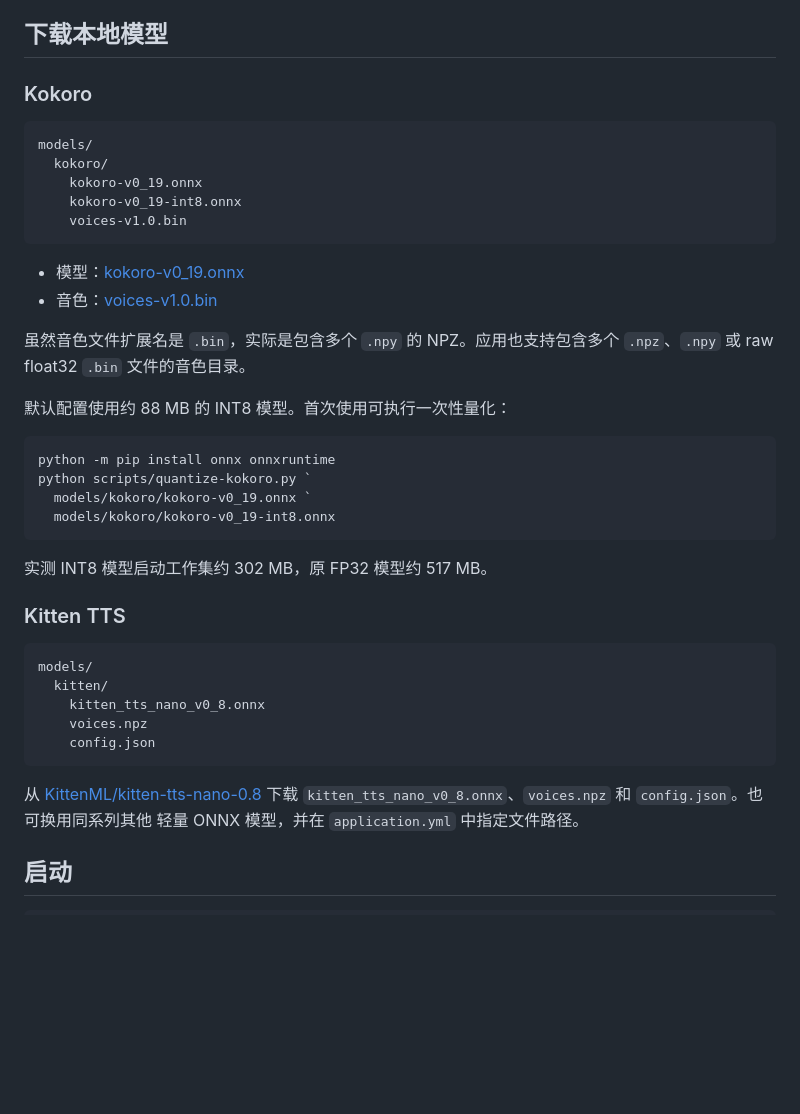
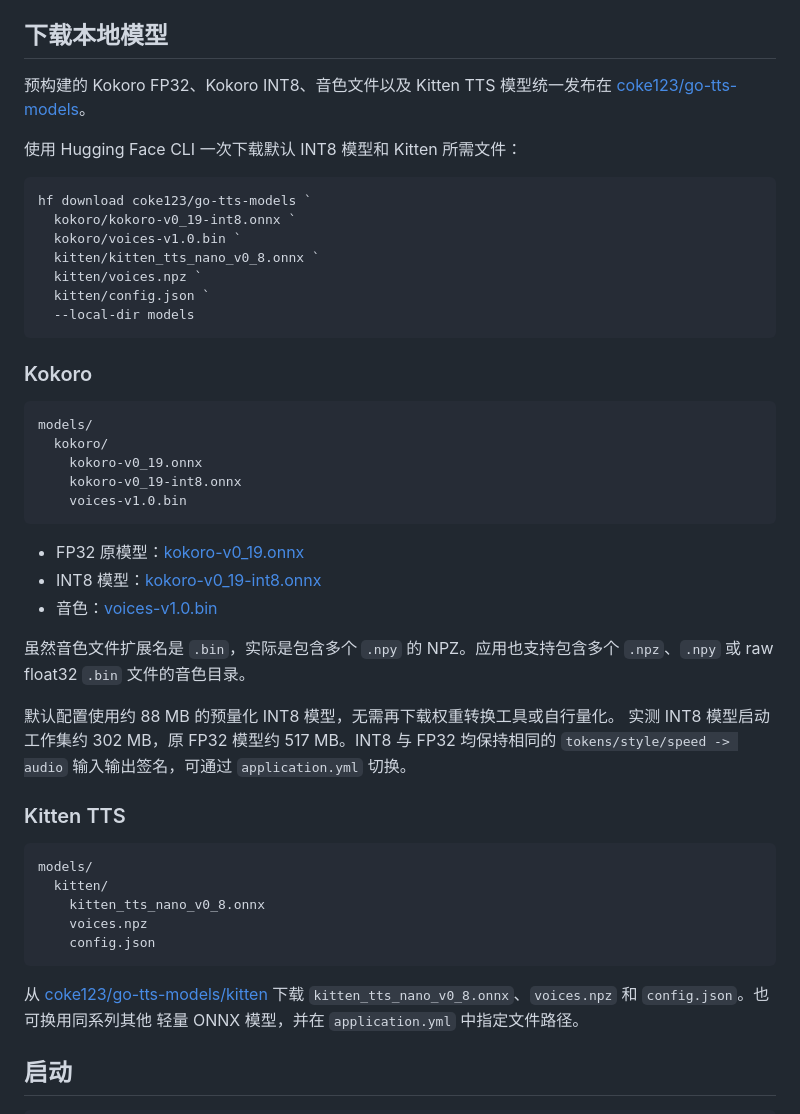
Before and after one commit to chuccp/go-tts, a Markdown page: README.md, the part around the change. Rendered like a GitHub page; blank space fills up the shorter version.

Commit message:
docs: publish prebuilt TTS models on Hugging Face

````diff
--- a/README.md
+++ b/README.md
@@ -42,6 +42,21 @@ Windows 可下载
 
 ## 下载本地模型
 
+预构建的 Kokoro FP32、Kokoro INT8、音色文件以及 Kitten TTS 模型统一发布在
+[coke123/go-tts-models](https://huggingface.co/coke123/go-tts-models/tree/main)。
+
+使用 Hugging Face CLI 一次下载默认 INT8 模型和 Kitten 所需文件：
+
+```powershell
+hf download coke123/go-tts-models `
+  kokoro/kokoro-v0_19-int8.onnx `
+  kokoro/voices-v1.0.bin `
+  kitten/kitten_tts_nano_v0_8.onnx `
+  kitten/voices.npz `
+  kitten/config.json `
+  --local-dir models
+```
+
 ### Kokoro
 
 ```text
@@ -52,22 +67,16 @@ models/
     voices-v1.0.bin
 ```
 
-- 模型：[kokoro-v0_19.onnx](https://github.com/nazdridoy/kokoro-tts/releases/download/v1.0.0/kokoro-v0_19.onnx)
-- 音色：[voices-v1.0.bin](https://github.com/nazdridoy/kokoro-tts/releases/download/v1.0.0/voices-v1.0.bin)
+- FP32 原模型：[kokoro-v0_19.onnx](https://huggingface.co/coke123/go-tts-models/resolve/main/kokoro/kokoro-v0_19.onnx)
+- INT8 模型：[kokoro-v0_19-int8.onnx](https://huggingface.co/coke123/go-tts-models/resolve/main/kokoro/kokoro-v0_19-int8.onnx)
+- 音色：[voices-v1.0.bin](https://huggingface.co/coke123/go-tts-models/resolve/main/kokoro/voices-v1.0.bin)
 
 虽然音色文件扩展名是 `.bin`，实际是包含多个 `.npy` 的 NPZ。应用也支持包含多个
 `.npz`、`.npy` 或 raw float32 `.bin` 文件的音色目录。
 
-默认配置使用约 88 MB 的 INT8 模型。首次使用可执行一次性量化：
-
-```powershell
-python -m pip install onnx onnxruntime
-python scripts/quantize-kokoro.py `
-  models/kokoro/kokoro-v0_19.onnx `
-  models/kokoro/kokoro-v0_19-int8.onnx
-```
-
-实测 INT8 模型启动工作集约 302 MB，原 FP32 模型约 517 MB。
+默认配置使用约 88 MB 的预量化 INT8 模型，无需再下载权重转换工具或自行量化。
+实测 INT8 模型启动工作集约 302 MB，原 FP32 模型约 517 MB。INT8 与 FP32 均保持相同的
+`tokens/style/speed -> audio` 输入输出签名，可通过 `application.yml` 切换。
 
 ### Kitten TTS
 
@@ -79,7 +88,7 @@ models/
     config.json
 ```
 
-从 [KittenML/kitten-tts-nano-0.8](https://huggingface.co/KittenML/kitten-tts-nano-0.8/tree/main)
+从 [coke123/go-tts-models/kitten](https://huggingface.co/coke123/go-tts-models/tree/main/kitten)
 下载 `kitten_tts_nano_v0_8.onnx`、`voices.npz` 和 `config.json`。也可换用同系列其他
 轻量 ONNX 模型，并在 `application.yml` 中指定文件路径。
 
````
